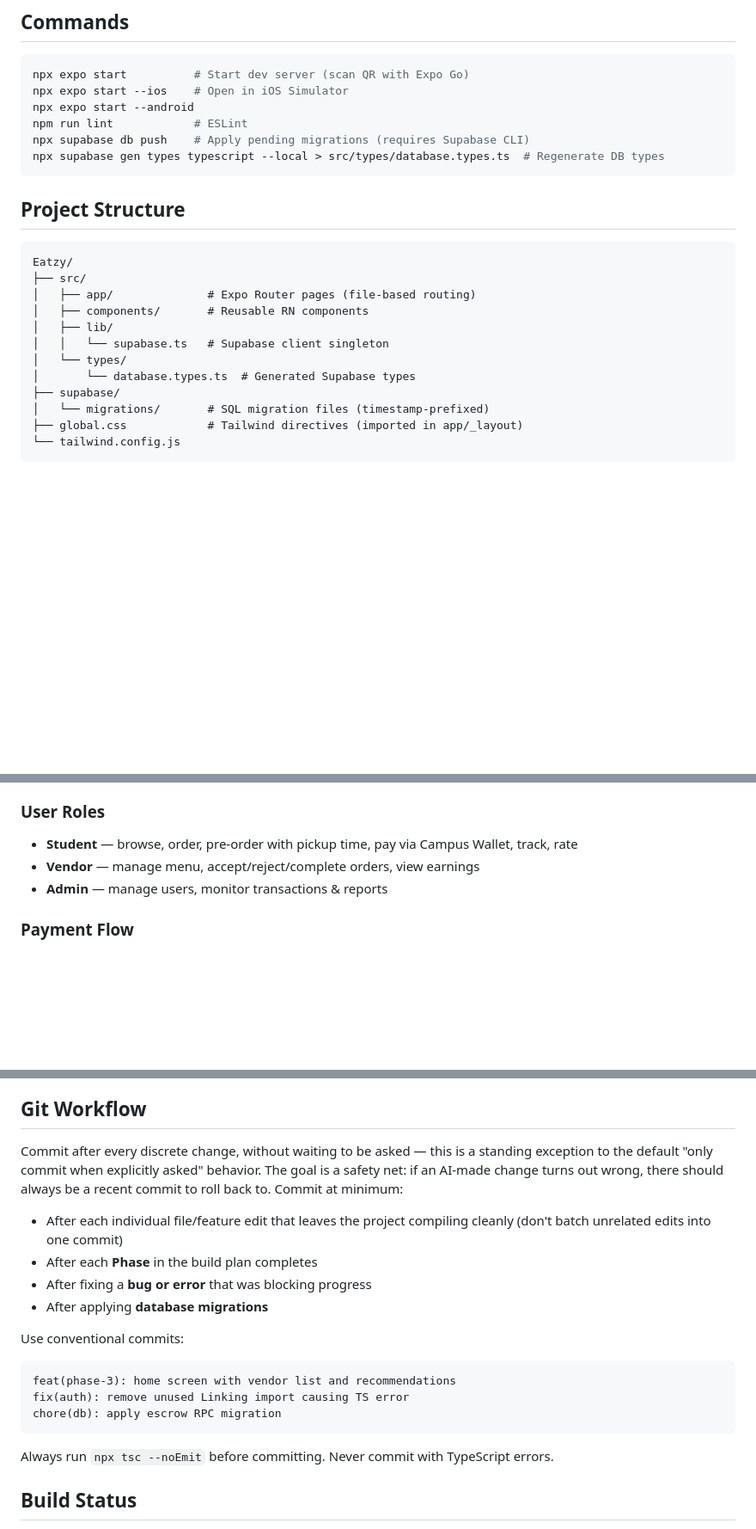
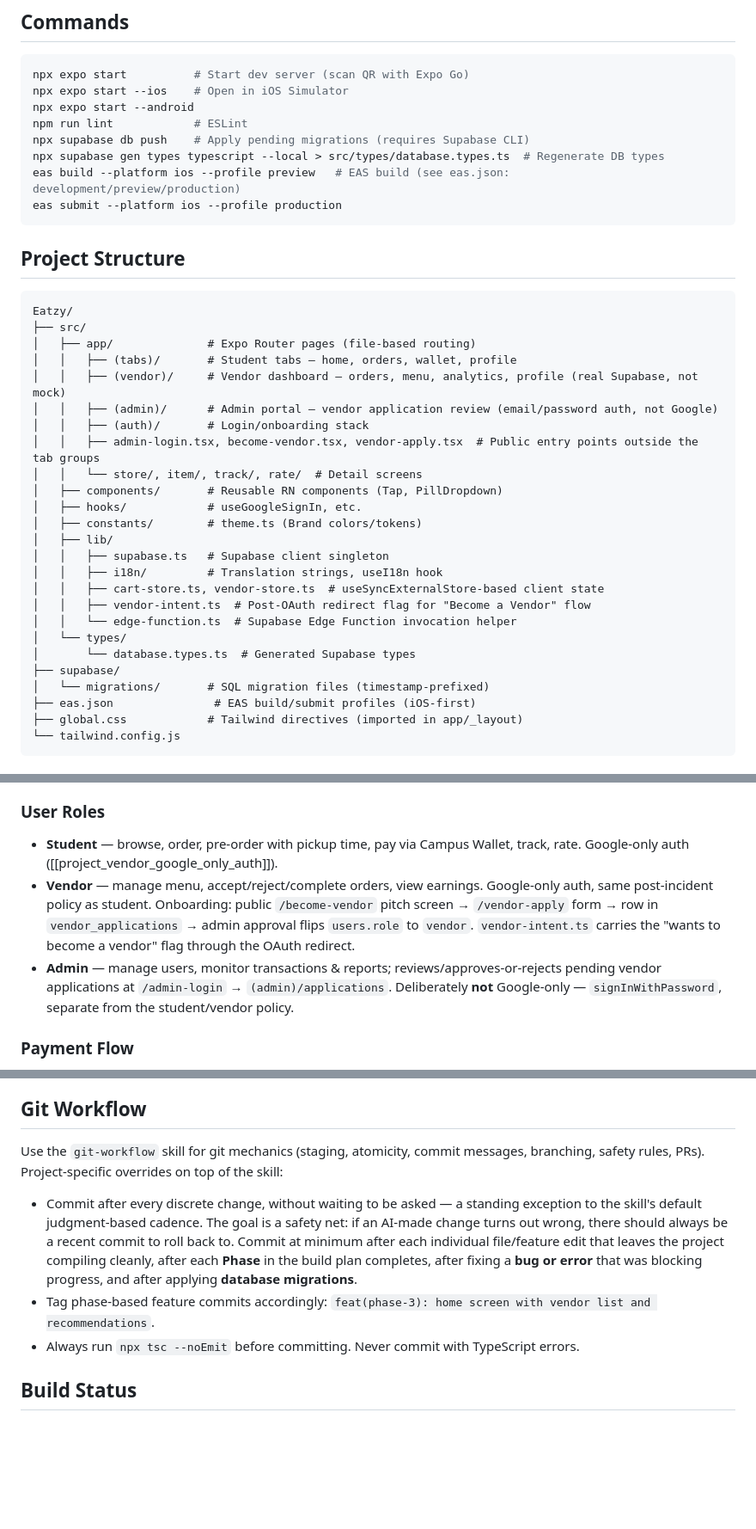
Before and after one commit to LilEurey/Eatzy, a Markdown page: AGENTS.md, 3 parts joined by grey strips. Shown at 86% size. Drawn GitHub-style; blank space fills up the shorter version.

Commit message:
docs(agents-md): sync AGENTS.md with CLAUDE.md
AGENTS.md had drifted from CLAUDE.md (missing lib/ file notes,
folder comments, eas build commands, git-workflow skill pointer).
Full resync so both stay identical going forward.

````diff
--- a/AGENTS.md
+++ b/AGENTS.md
@@ -26,6 +26,8 @@ npx expo start --android
 npm run lint            # ESLint
 npx supabase db push    # Apply pending migrations (requires Supabase CLI)
 npx supabase gen types typescript --local > src/types/database.types.ts  # Regenerate DB types
+eas build --platform ios --profile preview   # EAS build (see eas.json: development/preview/production)
+eas submit --platform ios --profile production
 ```
 
 ## Project Structure
@@ -34,13 +36,26 @@ npx supabase gen types typescript --local > src/types/database.types.ts  # Regen
 Eatzy/
 ├── src/
 │   ├── app/              # Expo Router pages (file-based routing)
-│   ├── components/       # Reusable RN components
+│   │   ├── (tabs)/       # Student tabs — home, orders, wallet, profile
+│   │   ├── (vendor)/     # Vendor dashboard — orders, menu, analytics, profile (real Supabase, not mock)
+│   │   ├── (admin)/      # Admin portal — vendor application review (email/password auth, not Google)
+│   │   ├── (auth)/       # Login/onboarding stack
+│   │   ├── admin-login.tsx, become-vendor.tsx, vendor-apply.tsx  # Public entry points outside the tab groups
+│   │   └── store/, item/, track/, rate/  # Detail screens
+│   ├── components/       # Reusable RN components (Tap, PillDropdown)
+│   ├── hooks/            # useGoogleSignIn, etc.
+│   ├── constants/        # theme.ts (Brand colors/tokens)
 │   ├── lib/
-│   │   └── supabase.ts   # Supabase client singleton
+│   │   ├── supabase.ts   # Supabase client singleton
+│   │   ├── i18n/         # Translation strings, useI18n hook
+│   │   ├── cart-store.ts, vendor-store.ts  # useSyncExternalStore-based client state
+│   │   ├── vendor-intent.ts  # Post-OAuth redirect flag for "Become a Vendor" flow
+│   │   └── edge-function.ts  # Supabase Edge Function invocation helper
 │   └── types/
 │       └── database.types.ts  # Generated Supabase types
 ├── supabase/
 │   └── migrations/       # SQL migration files (timestamp-prefixed)
+├── eas.json               # EAS build/submit profiles (iOS-first)
 ├── global.css            # Tailwind directives (imported in app/_layout)
 └── tailwind.config.js
 ```
@@ -69,9 +84,9 @@ Default to TF-IDF + cosine for content-based and collaborative filtering for "be
 
 ### User Roles
 
-- **Student** — browse, order, pre-order with pickup time, pay via Campus Wallet, track, rate
-- **Vendor** — manage menu, accept/reject/complete orders, view earnings
-- **Admin** — manage users, monitor transactions & reports
+- **Student** — browse, order, pre-order with pickup time, pay via Campus Wallet, track, rate. Google-only auth ([[project_vendor_google_only_auth]]).
+- **Vendor** — manage menu, accept/reject/complete orders, view earnings. Google-only auth, same post-incident policy as student. Onboarding: public `/become-vendor` pitch screen → `/vendor-apply` form → row in `vendor_applications` → admin approval flips `users.role` to `vendor`. `vendor-intent.ts` carries the "wants to become a vendor" flag through the OAuth redirect.
+- **Admin** — manage users, monitor transactions & reports; reviews/approves-or-rejects pending vendor applications at `/admin-login` → `(admin)/applications`. Deliberately **not** Google-only — `signInWithPassword`, separate from the student/vendor policy.
 
 ### Payment Flow
 
@@ -108,22 +124,11 @@ Discover → Onboarding (Google login, preferences/allergies/budget) → Explore
 
 ## Git Workflow
 
-Commit after every discrete change, without waiting to be asked — this is a standing exception to the
-default "only commit when explicitly asked" behavior. The goal is a safety net: if an AI-made change
-turns out wrong, there should always be a recent commit to roll back to. Commit at minimum:
-- After each individual file/feature edit that leaves the project compiling cleanly (don't batch unrelated edits into one commit)
-- After each **Phase** in the build plan completes
-- After fixing a **bug or error** that was blocking progress
-- After applying **database migrations**
+Use the `git-workflow` skill for git mechanics (staging, atomicity, commit messages, branching, safety rules, PRs). Project-specific overrides on top of the skill:
 
-Use conventional commits:
-```
-feat(phase-3): home screen with vendor list and recommendations
-fix(auth): remove unused Linking import causing TS error
-chore(db): apply escrow RPC migration
-```
-
-Always run `npx tsc --noEmit` before committing. Never commit with TypeScript errors.
+- Commit after every discrete change, without waiting to be asked — a standing exception to the skill's default judgment-based cadence. The goal is a safety net: if an AI-made change turns out wrong, there should always be a recent commit to roll back to. Commit at minimum after each individual file/feature edit that leaves the project compiling cleanly, after each **Phase** in the build plan completes, after fixing a **bug or error** that was blocking progress, and after applying **database migrations**.
+- Tag phase-based feature commits accordingly: `feat(phase-3): home screen with vendor list and recommendations`.
+- Always run `npx tsc --noEmit` before committing. Never commit with TypeScript errors.
 
 ## Build Status
 
````
Also changed, not shown: other parts of AGENTS.md (+9 -6 lines).
